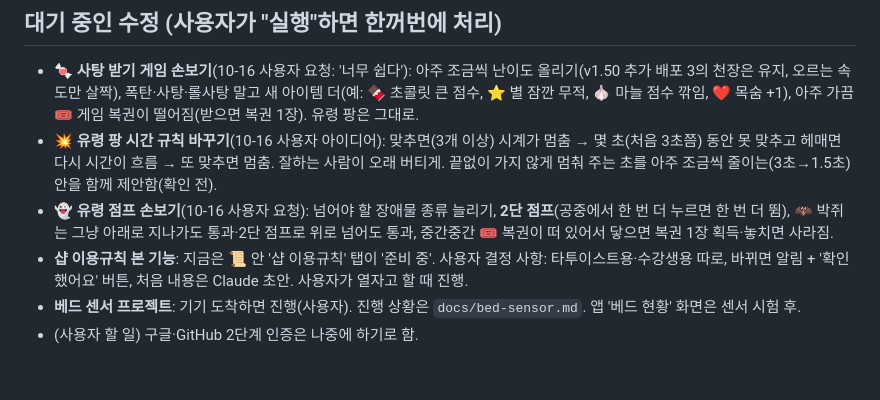
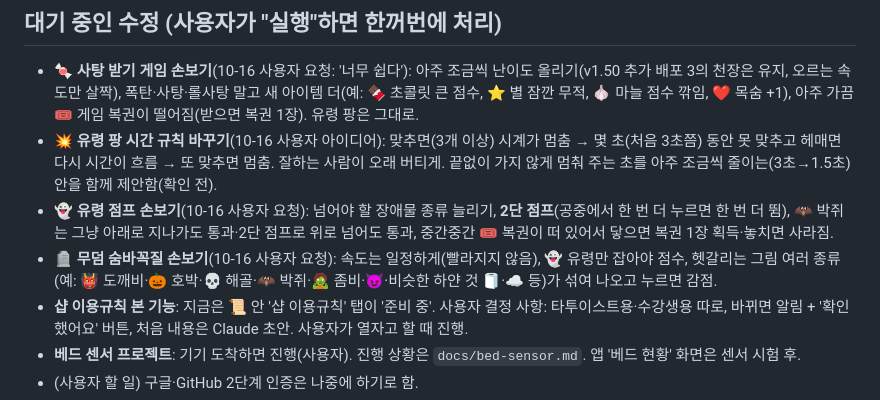
Before and after one commit to blackghosttattoo/sales-app, a Markdown page: CLAUDE.md, the part around the change. Drawn GitHub-style; blank space fills up the shorter version.

Commit message:
대기 목록: 무덤 숨바꼭질 손보기
Co-Authored-By: Claude Opus 5.5 <noreply@anthropic.com>
Claude-Session: https://claude.ai/code/session_017wE2RFjsqwMQAXNjd4juaM

```diff
--- a/CLAUDE.md
+++ b/CLAUDE.md
@@ -229,6 +229,7 @@
 - **🍬 사탕 받기 게임 손보기**(10-16 사용자 요청: '너무 쉽다'): 아주 조금씩 난이도 올리기(v1.50 추가 배포 3의 천장은 유지, 오르는 속도만 살짝), 폭탄·사탕·롤사탕 말고 새 아이템 더(예: 🍫 초콜릿 큰 점수, ⭐ 별 잠깐 무적, 🧄 마늘 점수 깎임, ❤️ 목숨 +1), 아주 가끔 🎟️ 게임 복권이 떨어짐(받으면 복권 1장). 유령 팡은 그대로.
 - **💥 유령 팡 시간 규칙 바꾸기**(10-16 사용자 아이디어): 맞추면(3개 이상) 시계가 멈춤 → 몇 초(처음 3초쯤) 동안 못 맞추고 헤매면 다시 시간이 흐름 → 또 맞추면 멈춤. 잘하는 사람이 오래 버티게. 끝없이 가지 않게 멈춰 주는 초를 아주 조금씩 줄이는(3초→1.5초) 안을 함께 제안함(확인 전).
 - **👻 유령 점프 손보기**(10-16 사용자 요청): 넘어야 할 장애물 종류 늘리기, **2단 점프**(공중에서 한 번 더 누르면 한 번 더 뜀), 🦇 박쥐는 그냥 아래로 지나가도 통과·2단 점프로 위로 넘어도 통과, 중간중간 🎟️ 복권이 떠 있어서 닿으면 복권 1장 획득·놓치면 사라짐.
+- **🪦 무덤 숨바꼭질 손보기**(10-16 사용자 요청): 속도는 일정하게(빨라지지 않음), 👻 유령만 잡아야 점수, 헷갈리는 그림 여러 종류(예: 👹 도깨비·🎃 호박·💀 해골·🦇 박쥐·🧟 좀비·😈·비슷한 하얀 것 🧻·☁️ 등)가 섞여 나오고 누르면 감점.
 - **샵 이용규칙 본 기능**: 지금은 📜 안 '샵 이용규칙' 탭이 '준비 중'. 사용자 결정 사항: 타투이스트용·수강생용 따로, 바뀌면 알림 + '확인했어요' 버튼, 처음 내용은 Claude 초안. 사용자가 열자고 할 때 진행.
 - **베드 센서 프로젝트**: 기기 도착하면 진행(사용자). 진행 상황은 `docs/bed-sensor.md`. 앱 '베드 현황' 화면은 센서 시험 후.
 - (사용자 할 일) 구글·GitHub 2단계 인증은 나중에 하기로 함.
```
